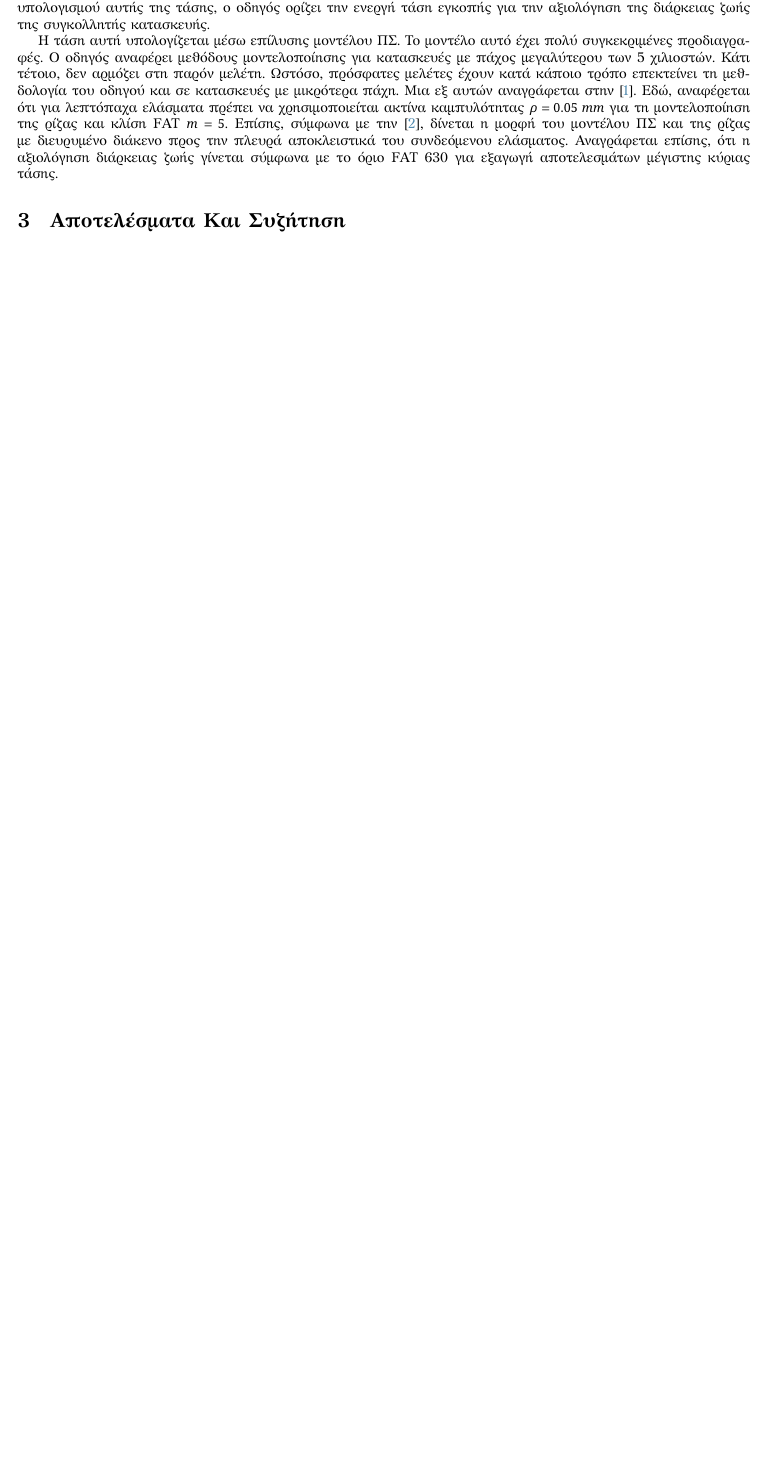
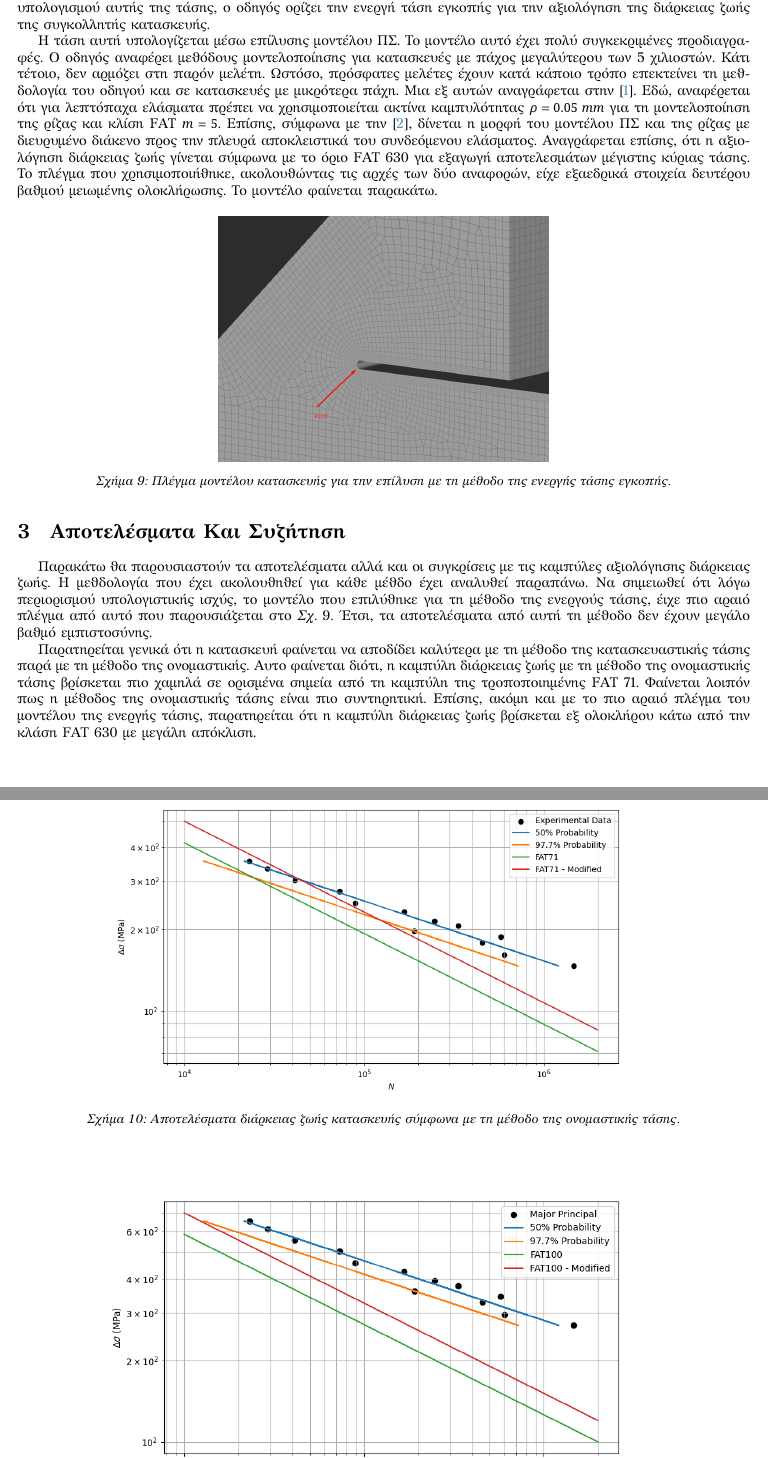
Before and after one commit to vasilepi/meng, a LaTeX document (weld/1A/TeX/main.tex): part of page 7 of 7 before the commit and two parts of pages 7 and 8 of 9 after it, the two joined at a grey line, cut so that both start at the same text, the shorter picture padded with empty space. The pictures show the PDF file weld/1A/TeX/out/main.pdf that the author committed with the source.

Commit message:
write ens and conclusin

```diff
--- a/weld/1A/TeX/main.tex
+++ b/weld/1A/TeX/main.tex
@@ -189,9 +189,40 @@
 
 \subsection{Μέθοδος Ενεργής Τάσης Εγκοπής}
 Αναφορικά με την ενεργή τάση εγκοπής, αυτή ορίζεται ως η τάση στη ρίζα της συγκόλλησης. Λόγω της δυσκολίας υπολογισμού αυτής της τάσης, ο οδηγός ορίζει την ενεργή τάση εγκοπής για την αξιολόγηση της διάρκειας ζωής της συγκολλητής κατασκευής.
-\par Η τάση αυτή υπολογίζεται μέσω επίλυσης μοντέλου ΠΣ. Το μοντέλο αυτό έχει πολύ συγκεκριμένες προδιαγραφές. Ο οδηγός αναφέρει μεθόδους μοντελοποίησης για κατασκευές με πάχος μεγαλύτερου των 5 χιλιοστών. Κάτι τέτοιο, δεν αρμόζει στη παρόν μελέτη. Ωστόσο, πρόσφατες μελέτες έχουν κατά κάποιο τρόπο επεκτείνει τη μεθδολογία του οδηγού και σε κατασκευές με μικρότερα πάχη. Μια εξ αυτών αναγράφεται στην \cite{BAUMGARTNER2020105844}. Εδώ, αναφέρεται ότι για λεπτόπαχα ελάσματα πρέπει να χρησιμοποιείται ακτίνα καμπυλότητας $\rho = 0.05 \;mm$ για τη μοντελοποίηση της ρίζας και κλίση FAT $m=5$. Επίσης, σύμφωνα με την \cite{malik}, δίνεται η μορφή του μοντέλου ΠΣ και της ρίζας με διευρυμένο διάκενο προς την πλευρά αποκλειστικά του συνδεόμενου ελάσματος. Αναγράφεται επίσης, ότι η αξιολόγηση διάρκειας ζωής γίνεται σύμφωνα με το όριο FAT 630 για εξαγωγή αποτελεσμάτων μέγιστης κύριας τάσης.
+\par Η τάση αυτή υπολογίζεται μέσω επίλυσης μοντέλου ΠΣ. Το μοντέλο αυτό έχει πολύ συγκεκριμένες προδιαγραφές. Ο οδηγός αναφέρει μεθόδους μοντελοποίησης για κατασκευές με πάχος μεγαλύτερου των 5 χιλιοστών. Κάτι τέτοιο, δεν αρμόζει στη παρόν μελέτη. Ωστόσο, πρόσφατες μελέτες έχουν κατά κάποιο τρόπο επεκτείνει τη μεθδολογία του οδηγού και σε κατασκευές με μικρότερα πάχη. Μια εξ αυτών αναγράφεται στην \cite{BAUMGARTNER2020105844}. Εδώ, αναφέρεται ότι για λεπτόπαχα ελάσματα πρέπει να χρησιμοποιείται ακτίνα καμπυλότητας $\rho = 0.05 \;mm$ για τη μοντελοποίηση της ρίζας και κλίση FAT $m=5$. Επίσης, σύμφωνα με την \cite{malik}, δίνεται η μορφή του μοντέλου ΠΣ και της ρίζας με διευρυμένο διάκενο προς την πλευρά αποκλειστικά του συνδεόμενου ελάσματος. Αναγράφεται επίσης, ότι η αξιολόγηση διάρκειας ζωής γίνεται σύμφωνα με το όριο FAT 630 για εξαγωγή αποτελεσμάτων μέγιστης κύριας τάσης. Το πλέγμα που χρησιμοποιήθηκε, ακολουθώντας τις αρχές των δύο αναφορών, είχε εξαεδρικά στοιχεία δευτέρου βαθμού μειωμένης ολοκλήρωσης. Το μοντέλο φαίνεται παρακάτω.
+\begin{figure}[H]
+    \centering
+    \includegraphics[width = 0.45\linewidth]{media/gridef.png}
+    \caption{Πλέγμα μοντέλου κατασκευής για την επίλυση με τη μέθοδο της ενεργής τάσης εγκοπής.}
+    \label{fig:efgrid}
+\end{figure}
 
 \section{Αποτελέσματα Και Συζήτηση}
+Παρακάτω θα παρουσιαστούν τα αποτελέσματα αλλά και οι συγκρίσεις με τις καμπύλες αξιολόγησης διάρκειας ζωής. Η μεθδολογία που έχει ακολουθηθεί για κάθε μέθδο έχει αναλυθεί παραπάνω. Να σημειωθεί ότι λόγω περιορισμού υπολογιστικής ισχύς, το μοντέλο που επιλύθηκε για τη μέθοδο της ενεργούς τάσης, έιχε πιο αραιό πλέγμα από αυτό που παρουσιάζεται στο \ref{fig:efgrid}. Έτσι, τα αποτελέσματα από αυτή τη μέθοδο δεν έχουν μεγάλο βαθμό εμπιστοσύνης.
+\par Παρατηρείται γενικά ότι η κατασκευή φαίνεται να αποδίδει καλύτερα με τη μέθοδο της κατασκευαστικής τάσης παρά με τη μέθοδο της ονομαστικής. Αυτο φαίνεται διότι, η καμπύλη διάρκειας ζωής με τη μέθοδο της ονομαστικής τάσης βρίσκεται πιο χαμηλά σε ορισμένα σημεία από τη καμπύλη της τροποποιημένης FAT 71. Φαίνεται λοιπόν πως η μέθοδος της ονομαστικής τάσης είναι πιο συντηρητική. Επίσης, ακόμη και με το πιο αραιό πλέγμα του μοντέλου της ενεργής τάσης, παρατηρείται ότι η καμπύλη διάρκειας ζωής βρίσκεται εξ ολοκλήρου κάτω από την κλάση FAT 630 με μεγάλη απόκλιση.
+
+\begin{figure}[H]
+    \centering
+    \includegraphics[width = 0.8\linewidth]{media/nominal.png}
+    \caption{Αποτελέσματα διάρκειας ζωής κατασκευής σύμφωνα με τη μέθοδο της ονομαστικής τάσης.}
+    \label{fig:nomr}
+\end{figure}
+\begin{figure}[H]
+    \centering
+    \includegraphics[width = 0.8\linewidth]{media/shs.png}
+    \caption{Αποτελέσματα διάρκειας ζωής κατασκευής σύμφωνα με τη μέθοδο της κατασκευαστικής τάσης.}
+    \label{fig:shsr}
+\end{figure}
+
+\begin{figure}[H]
+    \centering
+    \includegraphics[width = 0.8\linewidth]{media/ens.png}
+    \caption{Αποτελέσματα διάρκειας ζωής κατασκευής σύμφωνα με τη μέθοδο της ενεργής τάσης εγκοπής.}
+    \label{fig:ensr}
+\end{figure}
+
+
+
 
 \listoffigures
 \listoftables
```
Also changed, not shown: weld/1A/TeX/media/ens.png (added), weld/1A/TeX/out/main.pdf, 6 other files.
